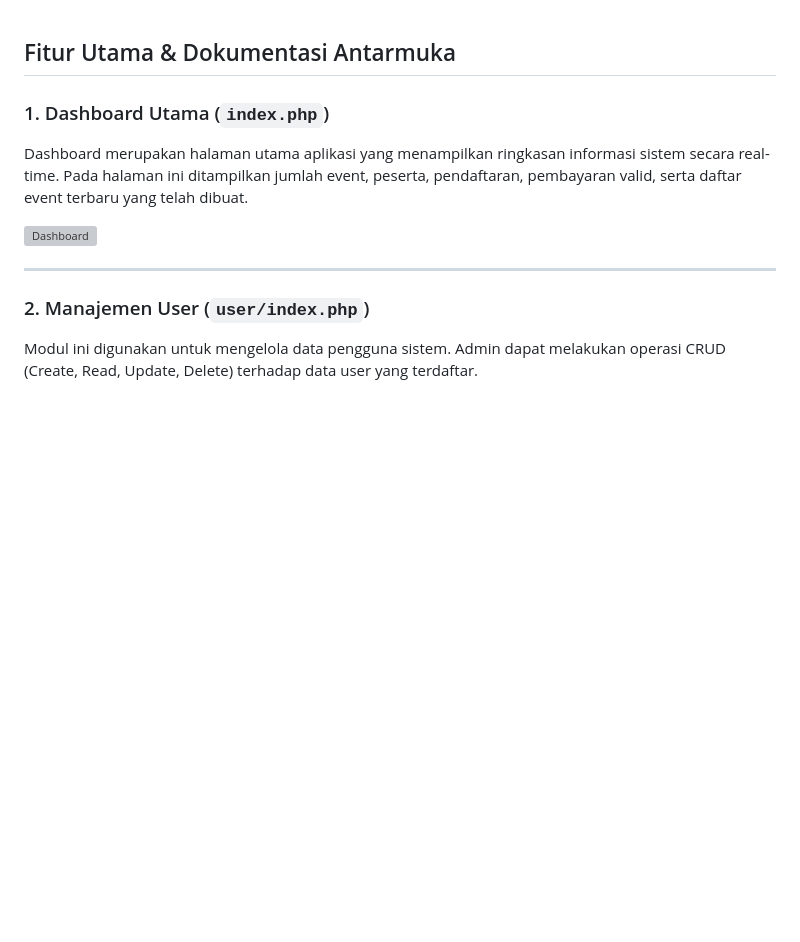
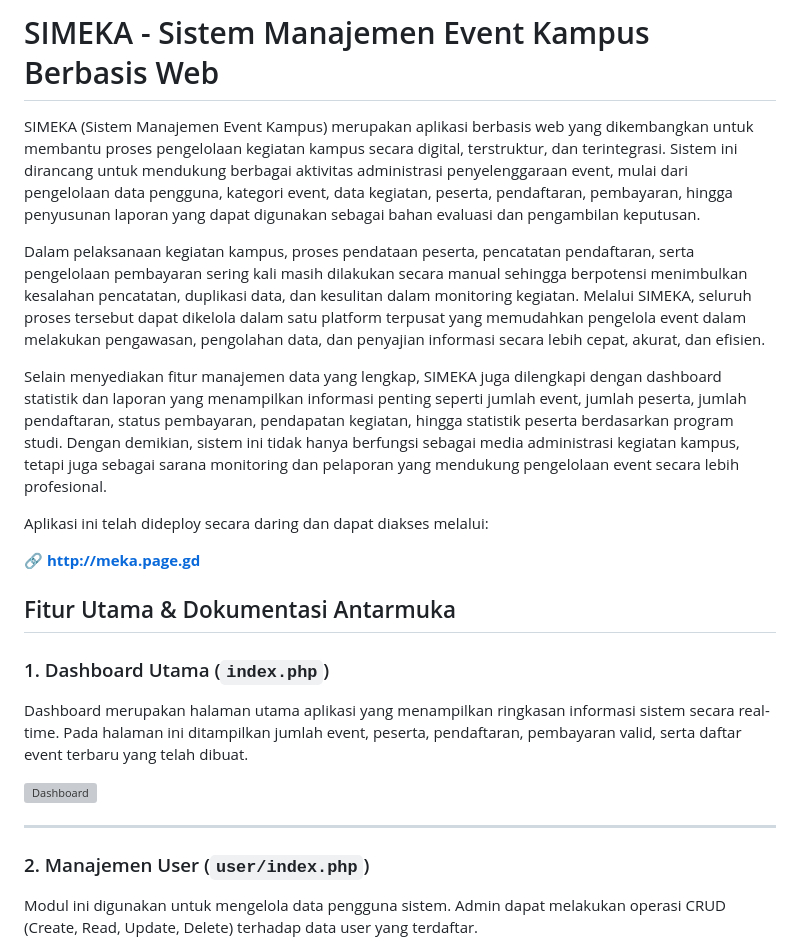
Before and after one commit to Jp-1906/Praktikum-II, a Markdown page: README.md, the part around the change. Drawn GitHub-style; blank space fills up the shorter version; grey boxes are pictures that could not be loaded.

```diff
--- a/README.md
+++ b/README.md
@@ -1,3 +1,15 @@
+# SIMEKA - Sistem Manajemen Event Kampus Berbasis Web
+
+SIMEKA (Sistem Manajemen Event Kampus) merupakan aplikasi berbasis web yang dikembangkan untuk membantu proses pengelolaan kegiatan kampus secara digital, terstruktur, dan terintegrasi. Sistem ini dirancang untuk mendukung berbagai aktivitas administrasi penyelenggaraan event, mulai dari pengelolaan data pengguna, kategori event, data kegiatan, peserta, pendaftaran, pembayaran, hingga penyusunan laporan yang dapat digunakan sebagai bahan evaluasi dan pengambilan keputusan.
+
+Dalam pelaksanaan kegiatan kampus, proses pendataan peserta, pencatatan pendaftaran, serta pengelolaan pembayaran sering kali masih dilakukan secara manual sehingga berpotensi menimbulkan kesalahan pencatatan, duplikasi data, dan kesulitan dalam monitoring kegiatan. Melalui SIMEKA, seluruh proses tersebut dapat dikelola dalam satu platform terpusat yang memudahkan pengelola event dalam melakukan pengawasan, pengolahan data, dan penyajian informasi secara lebih cepat, akurat, dan efisien.
+
+Selain menyediakan fitur manajemen data yang lengkap, SIMEKA juga dilengkapi dengan dashboard statistik dan laporan yang menampilkan informasi penting seperti jumlah event, jumlah peserta, jumlah pendaftaran, status pembayaran, pendapatan kegiatan, hingga statistik peserta berdasarkan program studi. Dengan demikian, sistem ini tidak hanya berfungsi sebagai media administrasi kegiatan kampus, tetapi juga sebagai sarana monitoring dan pelaporan yang mendukung pengelolaan event secara lebih profesional.
+
+Aplikasi ini telah dideploy secara daring dan dapat diakses melalui:
+
+🔗 **http://meka.page.gd**
+
 ## Fitur Utama & Dokumentasi Antarmuka
 
 ### 1. Dashboard Utama (`index.php`)
```
